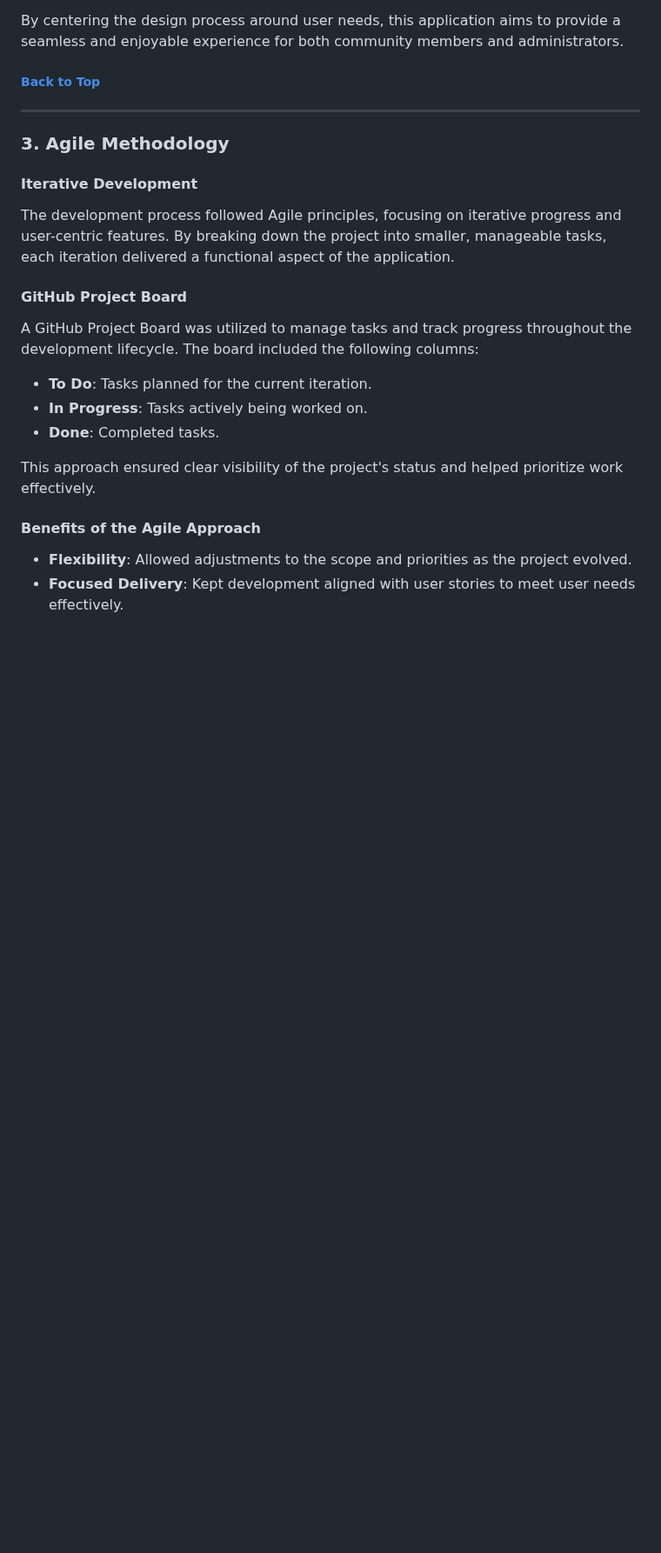
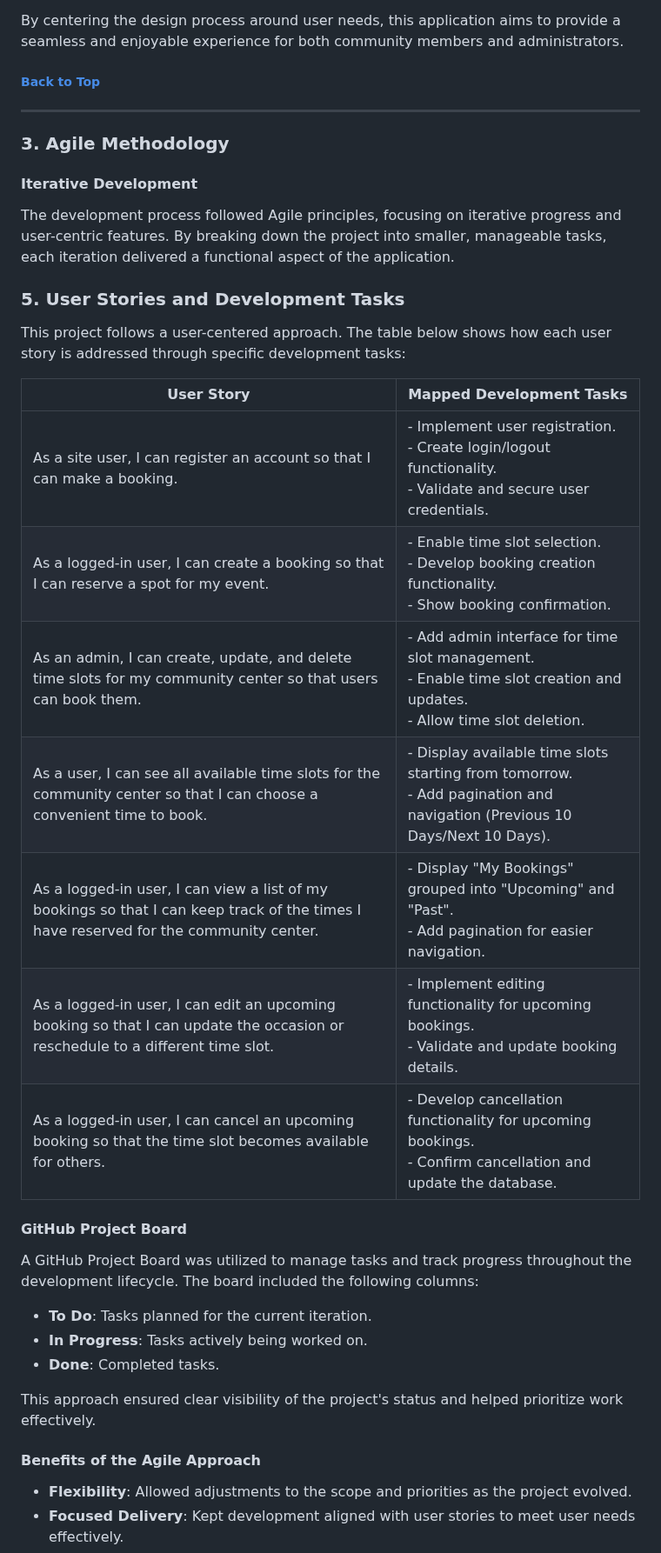
Before and after one commit to Taybe2/community-booker, a Markdown page: README.md, the part around the change. Shown at 87% size. Drawn GitHub-style; blank space fills up the shorter version.

Commit message:
Add mapped development tasks to readme

```diff
--- a/README.md
+++ b/README.md
@@ -90,6 +90,21 @@ By centering the design process around user needs, this application aims to prov
 
 #### Iterative Development
 The development process followed Agile principles, focusing on iterative progress and user-centric features. By breaking down the project into smaller, manageable tasks, each iteration delivered a functional aspect of the application.
+
+### 5. User Stories and Development Tasks
+
+This project follows a user-centered approach. The table below shows how each user story is addressed through specific development tasks:
+
+| **User Story**                                                                                      | **Mapped Development Tasks**                                                                                     |
+|-----------------------------------------------------------------------------------------------------|------------------------------------------------------------------------------------------------------------------|
+| As a site user, I can register an account so that I can make a booking.                             | - Implement user registration.<br>- Create login/logout functionality.<br>- Validate and secure user credentials. |
+| As a logged-in user, I can create a booking so that I can reserve a spot for my event.              | - Enable time slot selection.<br>- Develop booking creation functionality.<br>- Show booking confirmation.       |
+| As an admin, I can create, update, and delete time slots for my community center so that users can book them. | - Add admin interface for time slot management.<br>- Enable time slot creation and updates.<br>- Allow time slot deletion. |
+| As a user, I can see all available time slots for the community center so that I can choose a convenient time to book. | - Display available time slots starting from tomorrow.<br>- Add pagination and navigation (Previous 10 Days/Next 10 Days). |
+| As a logged-in user, I can view a list of my bookings so that I can keep track of the times I have reserved for the community center. | - Display "My Bookings" grouped into "Upcoming" and "Past".<br>- Add pagination for easier navigation.           |
+| As a logged-in user, I can edit an upcoming booking so that I can update the occasion or reschedule to a different time slot. | - Implement editing functionality for upcoming bookings.<br>- Validate and update booking details.               |
+| As a logged-in user, I can cancel an upcoming booking so that the time slot becomes available for others. | - Develop cancellation functionality for upcoming bookings.<br>- Confirm cancellation and update the database.   |
+
 
 #### GitHub Project Board
 A GitHub Project Board was utilized to manage tasks and track progress throughout the development lifecycle. The board included the following columns:
```
